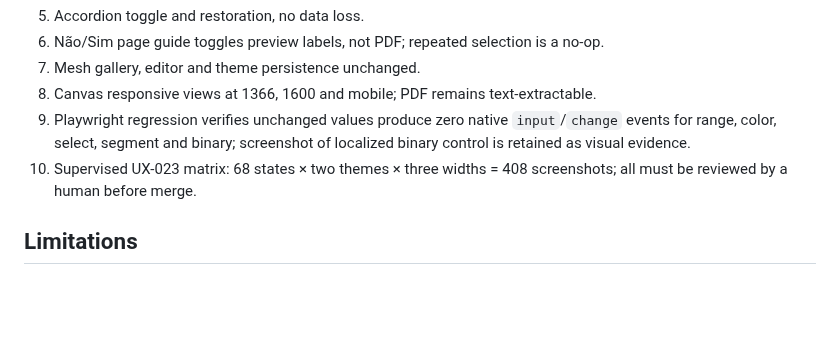
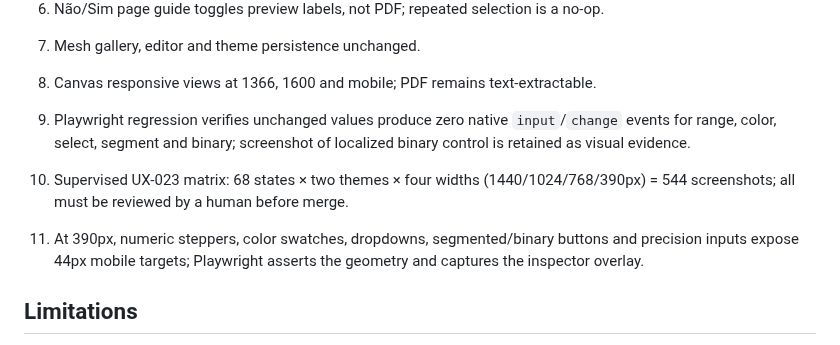
Before and after one commit to murilomattioli/mdress, a Markdown page: specs/UX-003/property-controls-v4.md, the part around the change. Rendered like a GitHub page; blank space fills up the shorter version.

Commit message:
docs(ux-23): document mobile touch targets and 544 screenshot acceptance matrix

```diff
--- a/specs/UX-003/property-controls-v4.md
+++ b/specs/UX-003/property-controls-v4.md
@@ -39,7 +39,9 @@ Reference: user-supplied screenshots of Designminis Background Remover property
 7. Mesh gallery, editor and theme persistence unchanged.
 8. Canvas responsive views at 1366, 1600 and mobile; PDF remains text-extractable.
 9. Playwright regression verifies unchanged values produce zero native `input`/`change` events for range, color, select, segment and binary; screenshot of localized binary control is retained as visual evidence.
-10. Supervised UX-023 matrix: 68 states × two themes × three widths = 408 screenshots; all must be reviewed by a human before merge.
+10. Supervised UX-023 matrix: 68 states × two themes × four widths (1440/1024/768/390px) = 544 screenshots; all must be reviewed by a human before merge.
+
+11. At 390px, numeric steppers, color swatches, dropdowns, segmented/binary buttons and precision inputs expose 44px mobile targets; Playwright asserts the geometry and captures the inspector overlay.
 
 ## Limitations
 
```
